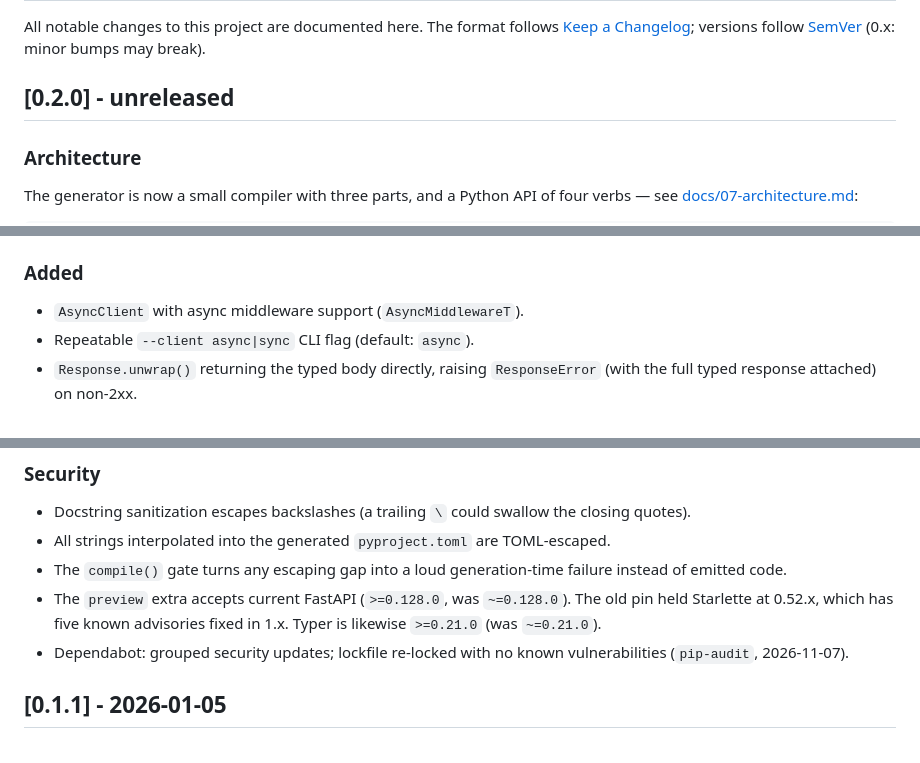
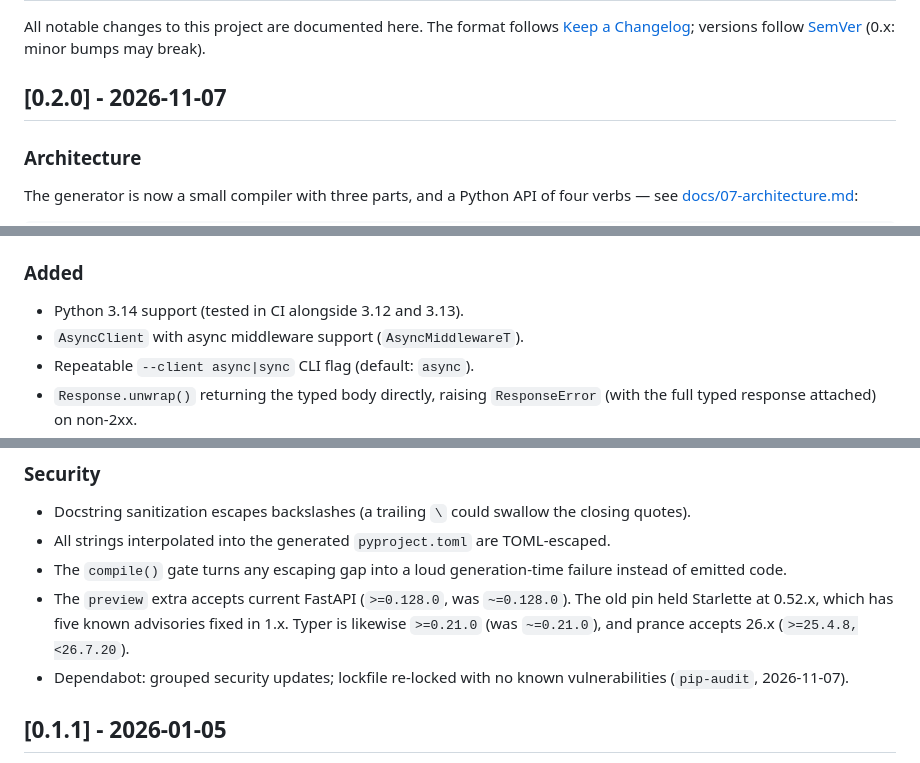
Before and after one commit to simon-lund/openapi-burrito, a Markdown page: CHANGELOG.md, 3 parts joined by grey strips. GitHub-like rendering.

Commit message:
:bookmark: 0.2.0
CHANGELOG dated; README links made absolute so they work on PyPI
(examples, star-history pointed at the old klementine repo).

```diff
--- a/CHANGELOG.md
+++ b/CHANGELOG.md
@@ -4,7 +4,7 @@ All notable changes to this project are documented here. The format follows
 [Keep a Changelog](https://keepachangelog.com/); versions follow
 [SemVer](https://semver.org/) (0.x: minor bumps may break).
 
-## [0.2.0] - unreleased
+## [0.2.0] - 2026-11-07
 
 ### Architecture
 
@@ -53,6 +53,7 @@ files = emit(api, modes=("async",))   # {"client.py": "...", ...}
 
 ### Added
 
+- Python 3.14 support (tested in CI alongside 3.12 and 3.13).
 - `AsyncClient` with async middleware support (`AsyncMiddlewareT`).
 - Repeatable `--client async|sync` CLI flag (default: `async`).
 - `Response.unwrap()` returning the typed body directly, raising
@@ -122,7 +123,8 @@ files = emit(api, modes=("async",))   # {"client.py": "...", ...}
   failure instead of emitted code.
 - The `preview` extra accepts current FastAPI (`>=0.128.0`, was
   `~=0.128.0`). The old pin held Starlette at 0.52.x, which has five known
-  advisories fixed in 1.x. Typer is likewise `>=0.21.0` (was `~=0.21.0`).
+  advisories fixed in 1.x. Typer is likewise `>=0.21.0` (was `~=0.21.0`),
+  and prance accepts 26.x (`>=25.4.8,<26.7.20`).
 - Dependabot: grouped security updates; lockfile re-locked with no known
   vulnerabilities (`pip-audit`, 2026-11-07).
 
```
Also changed, not shown: README.md (+3 -3 lines).
